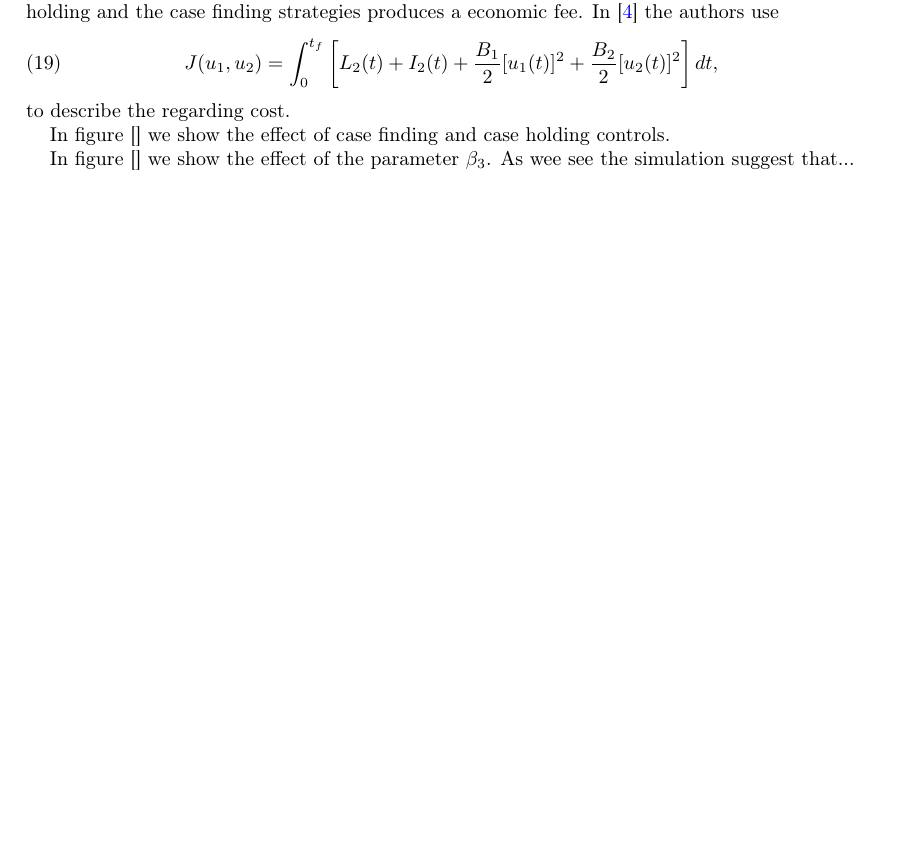
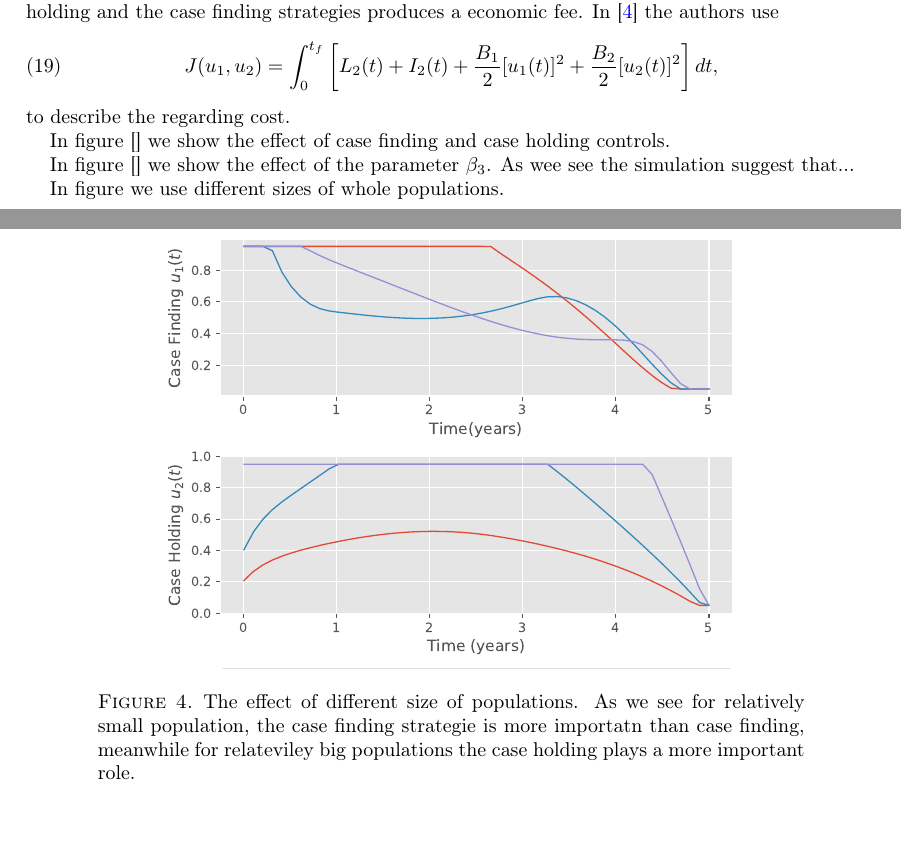
Before and after one commit to SaulDiazInfante/ExistenceCharacterizationAndSimulationofOptimalControlPoliciesEpidemicModels, a LaTeX paper (main.tex, which reads treatement_control_models.tex): part of page 6 of 9 before the commit and two parts of pages 6 and 8 of 10 after it, the two joined at a grey line, cut so that both start at the same text, the shorter picture padded with empty space. Compiled offline with pdfLaTeX.

Commit message:
commit with tbm model figures.

```diff
--- a/treatement_control_models.tex
+++ b/treatement_control_models.tex
@@ -175,3 +175,14 @@ simulation suggest that...
   \caption{}
   \label{fig:figure2twostraintbm}
 \end{figure}
+
+In figure we use different sizes of whole populations.
+\begin{figure}
+\centering
+\includegraphics[width=0.7\linewidth]{Figures/figure_3_two_strain_tbm}
+  \caption{The effect of different size of populations. As we see for
+  relatively small population, the case finding strategie is more importatn
+  than case finding, meanwhile for relateviley big populations the case holding
+  plays a more important role.}
+  \label{fig:figure3twostraintbm}
+\end{figure}
```
Also changed, not shown: epidemic_model.tex (+1 -2 lines).
